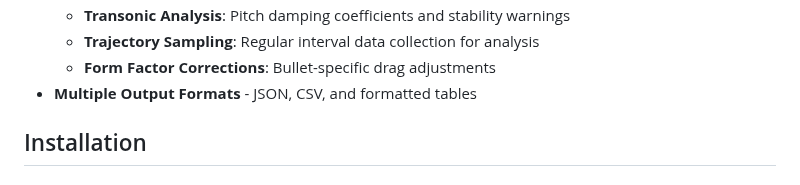
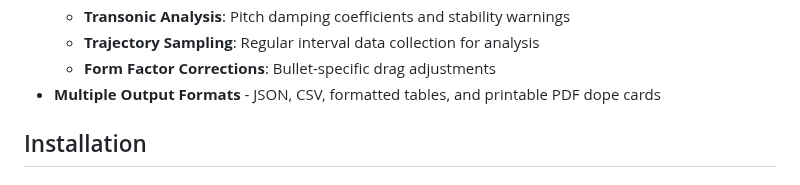
Before and after one commit to ajokela/ballistics-engine, a Markdown page: README.md, the part around the change. Drawn GitHub-style.

Commit message:
docs: Add PDF dope card output documentation

```diff
--- a/README.md
+++ b/README.md
@@ -22,7 +22,7 @@ A high-performance ballistics trajectory calculation engine with comprehensive p
   - **Transonic Analysis**: Pitch damping coefficients and stability warnings
   - **Trajectory Sampling**: Regular interval data collection for analysis
   - **Form Factor Corrections**: Bullet-specific drag adjustments
-- **Multiple Output Formats** - JSON, CSV, and formatted tables
+- **Multiple Output Formats** - JSON, CSV, formatted tables, and printable PDF dope cards
 
 ## Installation
 
```
Also changed, not shown: CLI_USAGE.md (+35 -1 lines).
